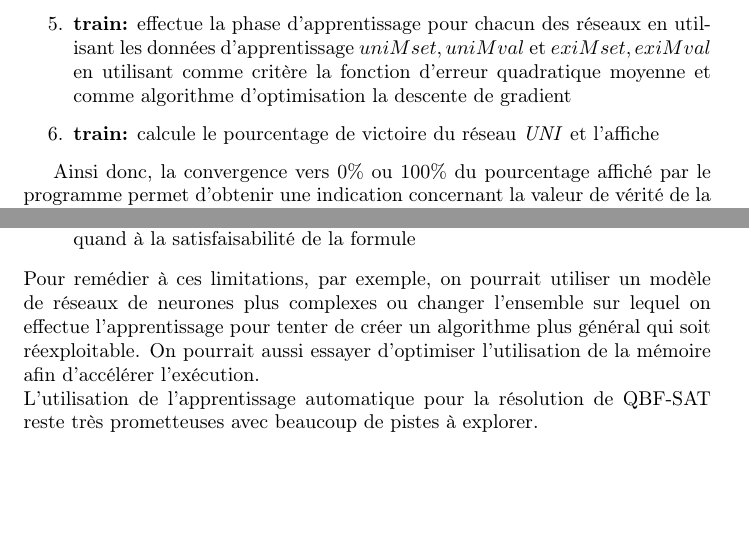
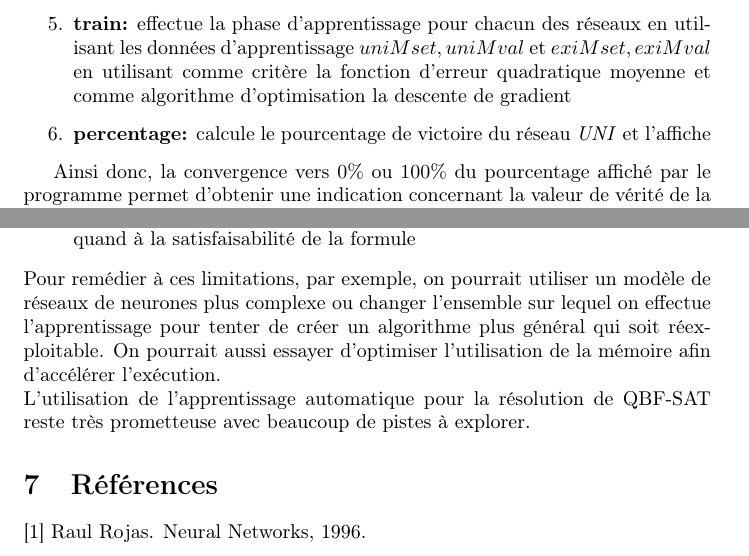
Before and after one commit to mymegrini/qbf, a LaTeX document (nn-qbf.tex): two parts of pages 16 and 17 of 17, joined at a grey line, cut so that both start at the same text, the shorter picture padded with empty space. Compiled offline with pdfLaTeX.

Commit message:
TEX: typo fix

```diff
--- a/nn-qbf.tex
+++ b/nn-qbf.tex
@@ -559,7 +559,7 @@ La matrice des poids de la couche d'entrée est une matrice carrée, celle de la
 	\item \textbf{build:} prend en entrée le couple $(s,v,r)$ et renvoie les données d'expérience $us,uv$ pour le réseau \textit{UNI} et $es,ev$ pour le réseau \textit{EXI}, $us$ et $es$ contiennent les états rencontrés par les deux réseaux, $uv$ et $ev$ contiennent les nouvelles valeurs cibles pour la phase d'apprentissage
 	\item \textbf{store:} prend en entrée les données d'expérience $us,uv$ et $es,ev$ et les enregistre respectivement dans les données d'apprentissage $uniMset, uniMval$ et $exiMset, exiMval$
 	\item \textbf{train:} effectue la phase d'apprentissage pour chacun des réseaux en utilisant les données d'apprentissage $uniMset, uniMval$ et $exiMset, exiMval$ en utilisant comme critère la fonction d'erreur quadratique moyenne et comme algorithme d'optimisation la descente de gradient
-	\item \textbf{train:} calcule le pourcentage de victoire du réseau \textit{UNI} et l'affiche
+	\item \textbf{percentage:} calcule le pourcentage de victoire du réseau \textit{UNI} et l'affiche
 	\end{enumerate}
 
 	Ainsi donc, la convergence vers $0\%$ ou $100\%$ du pourcentage affiché par le programme permet d'obtenir une indication concernant la valeur de vérité de la formule donnée.\\
@@ -583,8 +583,10 @@ La résolution de formules booléennes quantifiées reste un problème complexe.
 \item L'exécution est assez lente
 \item Le résultat obtenu reste purement heuristique et n'offre pas de certitude quand à la satisfaisabilité de la formule
 \end{enumerate}
-Pour remédier à ces limitations, par exemple, on pourrait utiliser un modèle de réseaux de neurones plus complexes ou changer l'ensemble sur lequel on effectue l'apprentissage pour tenter de créer un algorithme plus général qui soit réexploitable. On pourrait aussi essayer d'optimiser l'utilisation de la mémoire afin d'accélérer l'exécution.\\
-L'utilisation de l'apprentissage automatique pour la résolution de QBF-SAT reste très prometteuses avec beaucoup de pistes à explorer.
+Pour remédier à ces limitations, par exemple, on pourrait utiliser un modèle de réseaux de neurones plus complexe ou changer l'ensemble sur lequel on effectue l'apprentissage pour tenter de créer un algorithme plus général qui soit réexploitable. On pourrait aussi essayer d'optimiser l'utilisation de la mémoire afin d'accélérer l'exécution.\\
+L'utilisation de l'apprentissage automatique pour la résolution de QBF-SAT reste très prometteuse avec beaucoup de pistes à explorer.
 
+\section{Références}
+[1] Raul Rojas. Neural Networks, 1996.
 \newpage
 \end{document}
```
